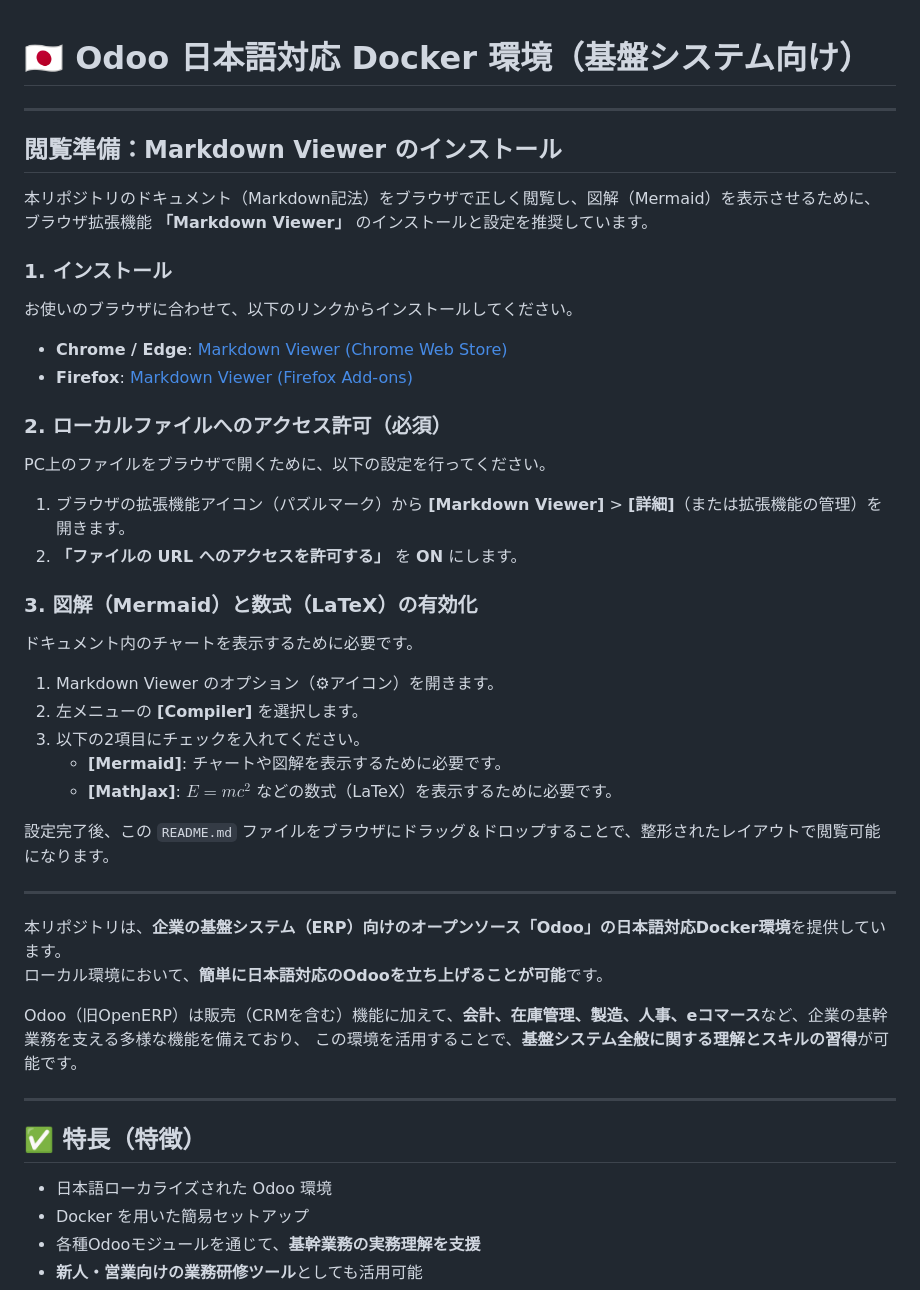
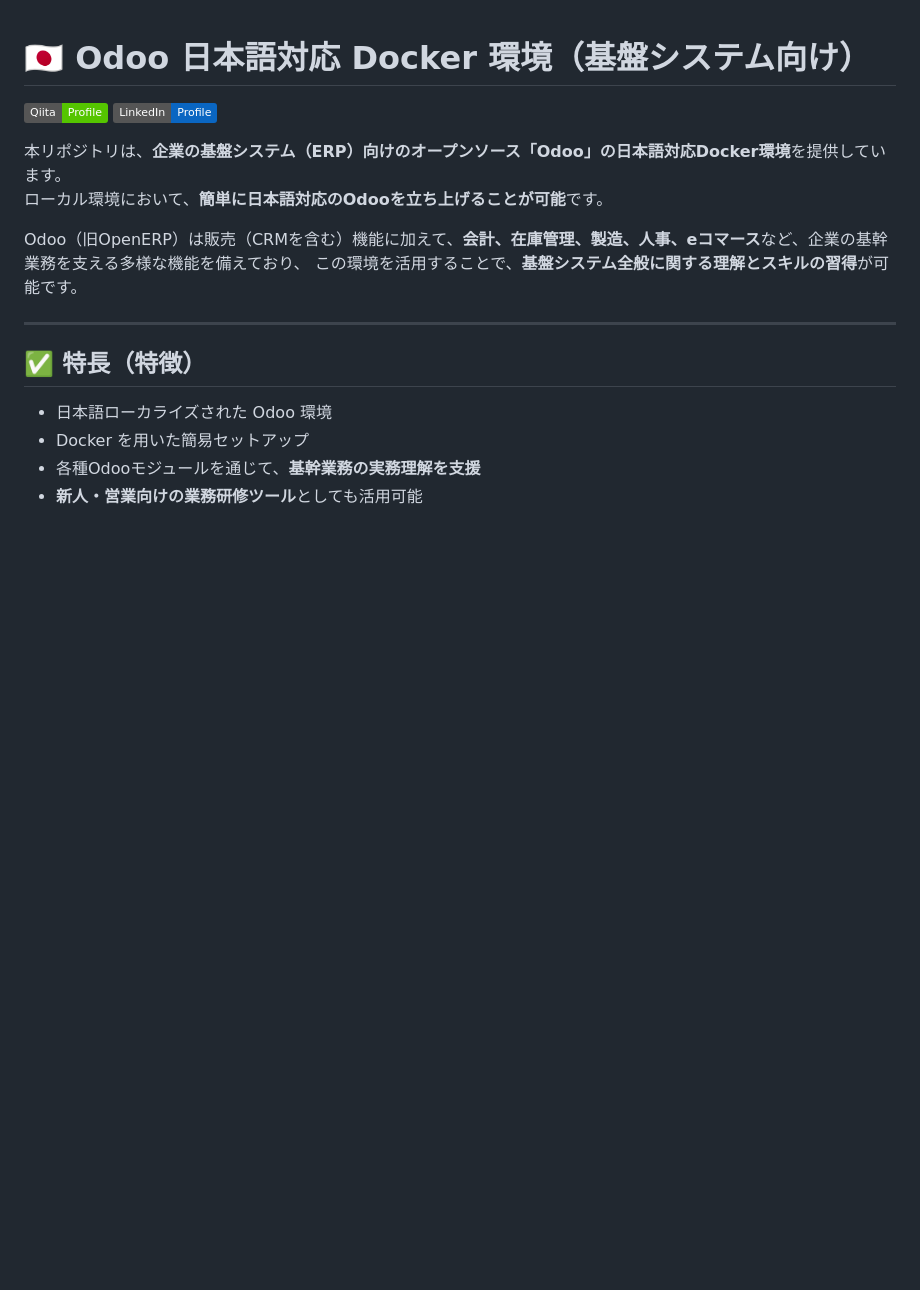
Before and after one commit to 8alfalfa8/odoo-jp-docker, a Markdown page: README.md, the part around the change. Drawn GitHub-style; badges without logos; blank space fills up the shorter version.

Commit message:
Update README to remove Markdown Viewer instructions
Removed installation instructions for Markdown Viewer and related settings.

```diff
--- a/README.md
+++ b/README.md
@@ -1,36 +1,8 @@
 
 # 🇯🇵 Odoo 日本語対応 Docker 環境（基盤システム向け）
 
----
-
-## 閲覧準備：Markdown Viewer のインストール
-
-本リポジトリのドキュメント（Markdown記法）をブラウザで正しく閲覧し、図解（Mermaid）を表示させるために、ブラウザ拡張機能 **「Markdown Viewer」** のインストールと設定を推奨しています。
-
-### 1. インストール
-お使いのブラウザに合わせて、以下のリンクからインストールしてください。
-
-* **Chrome / Edge**: [Markdown Viewer (Chrome Web Store)](https://chrome.google.com/webstore/detail/markdown-viewer/ckkdlimhmcedbflnpeebnljnphakjden)
-* **Firefox**: [Markdown Viewer (Firefox Add-ons)](https://addons.mozilla.org/en-US/firefox/addon/markdown-viewer/)
-
-### 2. ローカルファイルへのアクセス許可（必須）
-PC上のファイルをブラウザで開くために、以下の設定を行ってください。
-
-1. ブラウザの拡張機能アイコン（パズルマーク）から **[Markdown Viewer]** > **[詳細]**（または拡張機能の管理）を開きます。
-2. **「ファイルの URL へのアクセスを許可する」** を **ON** にします。
-
-### 3. 図解（Mermaid）と数式（LaTeX）の有効化
-ドキュメント内のチャートを表示するために必要です。
-
-1. Markdown Viewer のオプション（⚙アイコン）を開きます。
-2. 左メニューの **[Compiler]** を選択します。
-3. 以下の2項目にチェックを入れてください。
-   - **[Mermaid]**: チャートや図解を表示するために必要です。
-   - **[MathJax]**: $E=mc^2$ などの数式（LaTeX）を表示するために必要です。
-
-設定完了後、この `README.md` ファイルをブラウザにドラッグ＆ドロップすることで、整形されたレイアウトで閲覧可能になります。
-
----
+[![Qiita](https://img.shields.io/badge/Qiita-Profile-55C500?logo=qiita&logoColor=white)](https://qiita.com/8alfalfa8)
+[![LinkedIn](https://img.shields.io/badge/LinkedIn-Profile-0A66C2?logo=linkedin&logoColor=white)](https://www.linkedin.com/in/8alfalfa8)
 
 本リポジトリは、**企業の基盤システム（ERP）向けのオープンソース「Odoo」の日本語対応Docker環境**を提供しています。
 ローカル環境において、**簡単に日本語対応のOdooを立ち上げることが可能**です。
```
